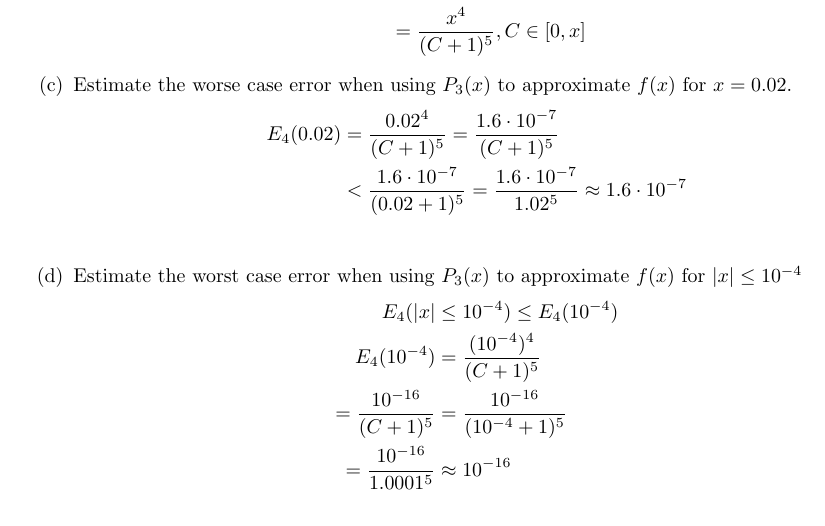
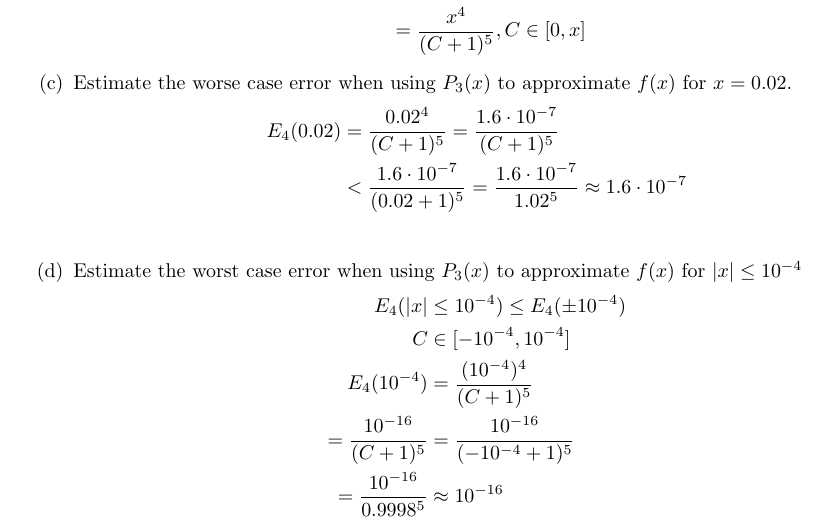
Before and after one commit to MSWS/MCS-375, a LaTeX problem sheet (HW/2/HW2.tex): part of the page, cut so that both start at the same text. Compiled offline with pdfLaTeX.

Commit message:
Fix small error

```diff
--- a/HW/2/HW2.tex
+++ b/HW/2/HW2.tex
@@ -43,10 +43,11 @@ Consider \(f(x) = \frac{1}{x + 1}\)
           \end{align*}
     \item Estimate the worst case error when using \(P_3(x)\) to approximate \(f(x)\) for \(\vert x \vert \leq 10^{-4}\)
           \begin{align*}
-              E_4(\vert x \vert             & \leq 10^{-4}) \leq E_4(10^{-4})    \\
-              E_4(10^{-4})                  & = \frac{(10^{-4})^4}{(C + 1)^5}    \\
-              = \frac{10^{-16}}{(C + 1)^5}  & = \frac{10^{-16}}{(10^{-4} + 1)^5} \\
-              = \frac{10^{-16}}{1.0001 ^ 5} & \approx 10^{-16}                   \\
+              E_4(\vert x \vert             & \leq 10^{-4}) \leq E_4(\pm 10^{-4}) \\
+              C                             & \in [-10^{-4}, 10^{-4}]             \\
+              E_4(10^{-4})                  & = \frac{(10^{-4})^4}{(C + 1)^5}     \\
+              = \frac{10^{-16}}{(C + 1)^5}  & = \frac{10^{-16}}{(-10^{-4} + 1)^5} \\
+              = \frac{10^{-16}}{0.9998 ^ 5} & \approx 10^{-16}                    \\
           \end{align*}
 \end{enumerate}
 
```
Also changed, not shown: HW/2/HW2.pdf.
